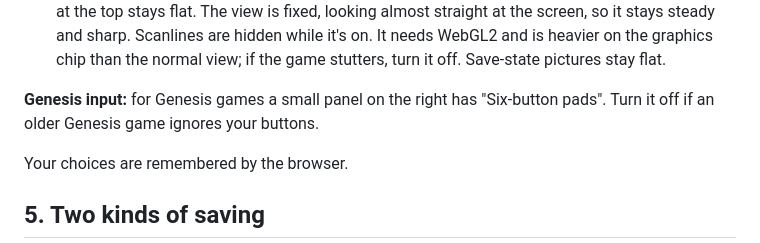
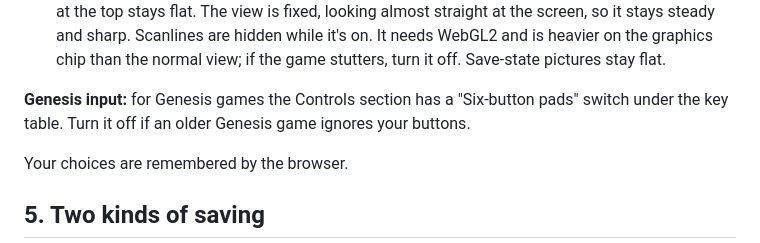
Before and after one commit to JulianSoriano/J-Retro-Emulator, a Markdown page: docs/USER_GUIDE.md, the part around the change. Drawn GitHub-style.

Commit message:
Docs: Genesis option now in Controls
Co-Authored-By: Claude Sonnet 5.5 <noreply@anthropic.com>
Claude-Session: https://claude.ai/code/session_012sPMa7RudMcqeT22t3KuzG

```diff
--- a/docs/USER_GUIDE.md
+++ b/docs/USER_GUIDE.md
@@ -72,7 +72,7 @@ Three buttons sit right under the game, so you never have to scroll for them. A
 - **Smooth:** softens the blocky pixels.
 - **Voxel** (NES games only): shows the game as solid 3D. Characters and enemies stand up as tall blocks, the scenery is a gentle relief with soft shadows under the characters, and the status bar at the top stays flat. The view is fixed, looking almost straight at the screen, so it stays steady and sharp. Scanlines are hidden while it's on. It needs WebGL2 and is heavier on the graphics chip than the normal view; if the game stutters, turn it off. Save-state pictures stay flat.
 
-**Genesis input:** for Genesis games a small panel on the right has "Six-button pads". Turn it off if an older Genesis game ignores your buttons.
+**Genesis input:** for Genesis games the Controls section has a "Six-button pads" switch under the key table. Turn it off if an older Genesis game ignores your buttons.
 
 Your choices are remembered by the browser.
 
```
